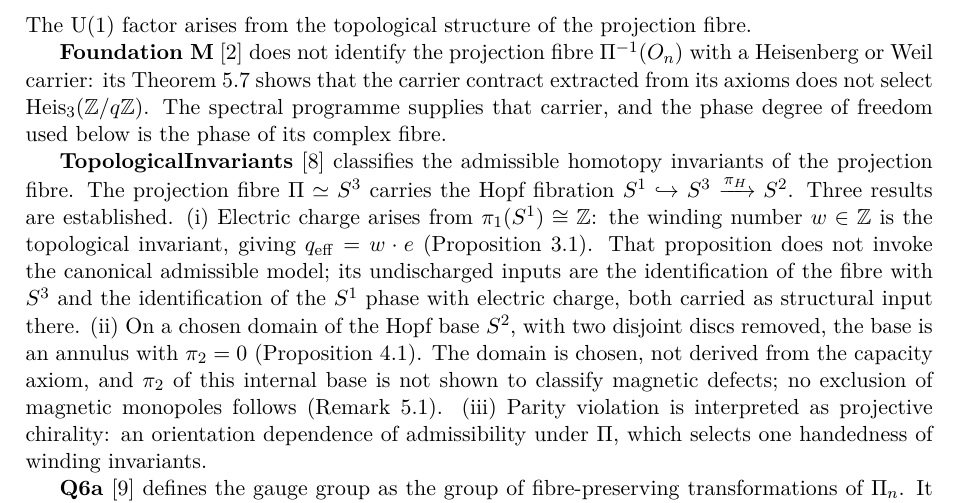
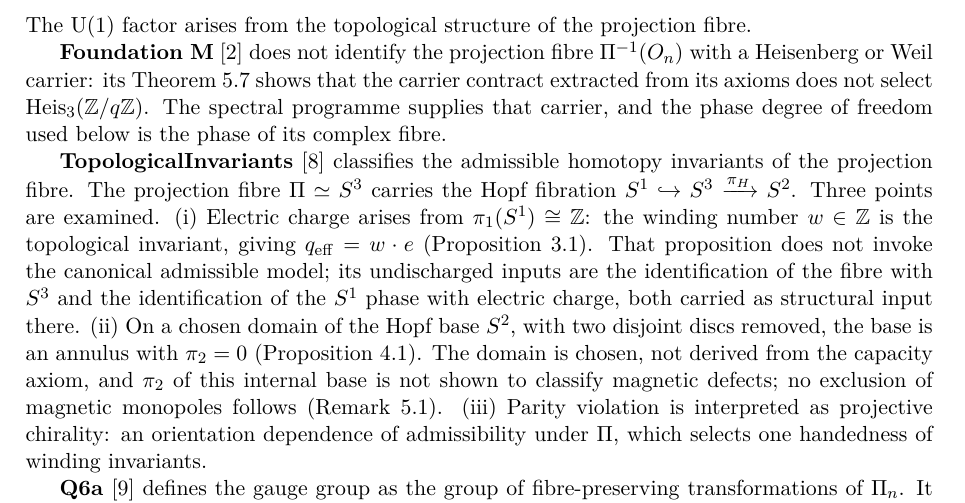
Before and after one commit to Cosmochrony/gauge-structure-note, a LaTeX paper (tex/GaugeStructureNote.tex): part of page 5 of 14, cut so that both start at the same text. Compiled offline with pdfLaTeX.

Commit message:
Review round 1 fixes (O18/TopInv lot): version strings, open monopole wording, chosen trivialisation, status cells

```diff
--- a/tex/GaugeStructureNote.tex
+++ b/tex/GaugeStructureNote.tex
@@ -292,7 +292,7 @@ open here is not one of their inputs.
       invariants of the projection fibre.
       The projection fibre $\Pi \simeq S^3$ carries the Hopf fibration
       $S^1 \hookrightarrow S^3 \xrightarrow{\pi_H} S^2$.
-      Three results are established.
+      Three points are examined.
       (i)~Electric charge arises from $\pi_1(S^1) \cong \mathbb{Z}$: the winding number
       $w \in \mathbb{Z}$ is the topological invariant, giving $q_{\mathrm{eff}} = w \cdot e$
       (Proposition~3.1).
```
